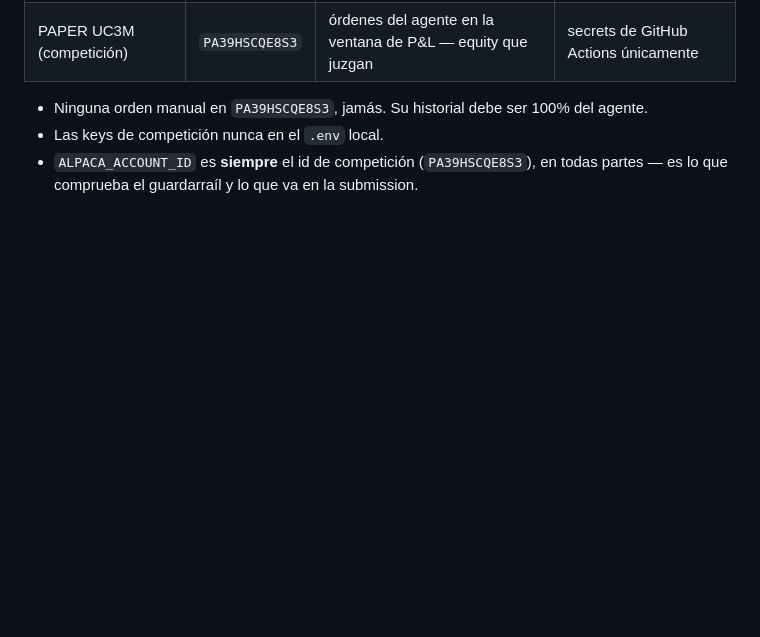
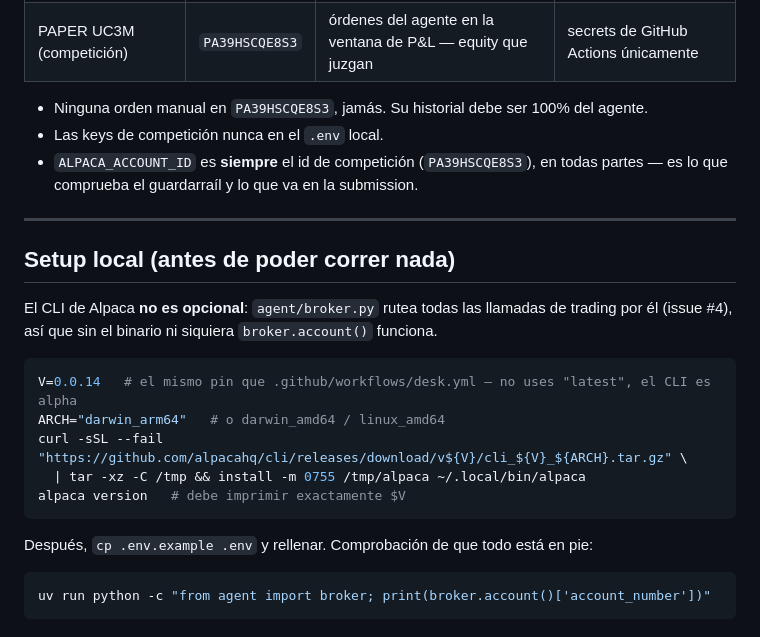
Before and after one commit to alvaarocl/iv-desk, a Markdown page: docs/RUNBOOK.md, the part around the change. GitHub-like rendering; blank space fills up the shorter version.

````diff
--- a/docs/RUNBOOK.md
+++ b/docs/RUNBOOK.md
@@ -166,3 +166,24 @@ recortar o vetar (`agent/debate.py`).
 - Las keys de competición nunca en el `.env` local.
 - `ALPACA_ACCOUNT_ID` es **siempre** el id de competición (`PA39HSCQE8S3`), en todas partes — es lo
   que comprueba el guardarraíl y lo que va en la submission.
+
+---
+
+## Setup local (antes de poder correr nada)
+
+El CLI de Alpaca **no es opcional**: `agent/broker.py` rutea todas las llamadas de trading por él
+(issue #4), así que sin el binario ni siquiera `broker.account()` funciona.
+
+```bash
+V=0.0.14   # el mismo pin que .github/workflows/desk.yml — no uses "latest", el CLI es alpha
+ARCH="darwin_arm64"   # o darwin_amd64 / linux_amd64
+curl -sSL --fail "https://github.com/alpacahq/cli/releases/download/v${V}/cli_${V}_${ARCH}.tar.gz" \
+  | tar -xz -C /tmp && install -m 0755 /tmp/alpaca ~/.local/bin/alpaca
+alpaca version   # debe imprimir exactamente $V
+```
+
+Después, `cp .env.example .env` y rellenar. Comprobación de que todo está en pie:
+
+```bash
+uv run python -c "from agent import broker; print(broker.account()['account_number'])"
+```
````
Also changed, not shown: backtest/RESULTS.md (added, +162 -0 lines).
